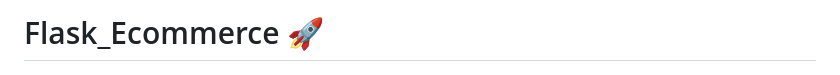
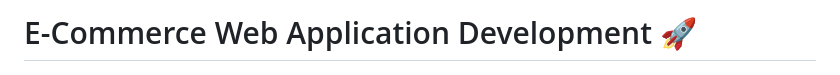
Before and after one commit to Thadkapally-Saikiran/E-Commerce-Platform-ECP-Web-Application-Development, a Markdown page: README.md, the part around the change. Rendered like a GitHub page.

```diff
--- a/README.md
+++ b/README.md
@@ -1,4 +1,4 @@
-# Flask_Ecommerce 🚀
+# E-Commerce Web Application Development 🚀
 
 ![](ecommerce.png)
 
```
